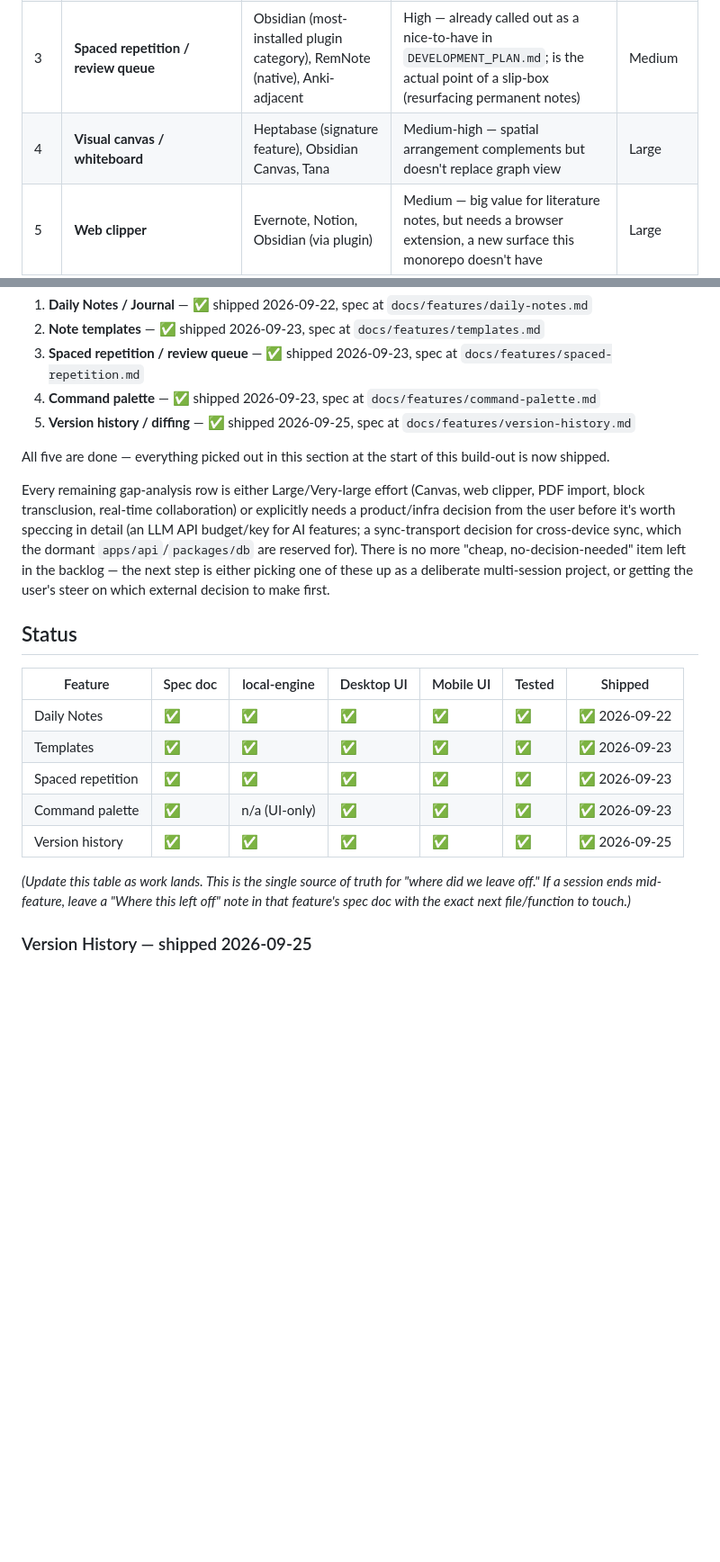
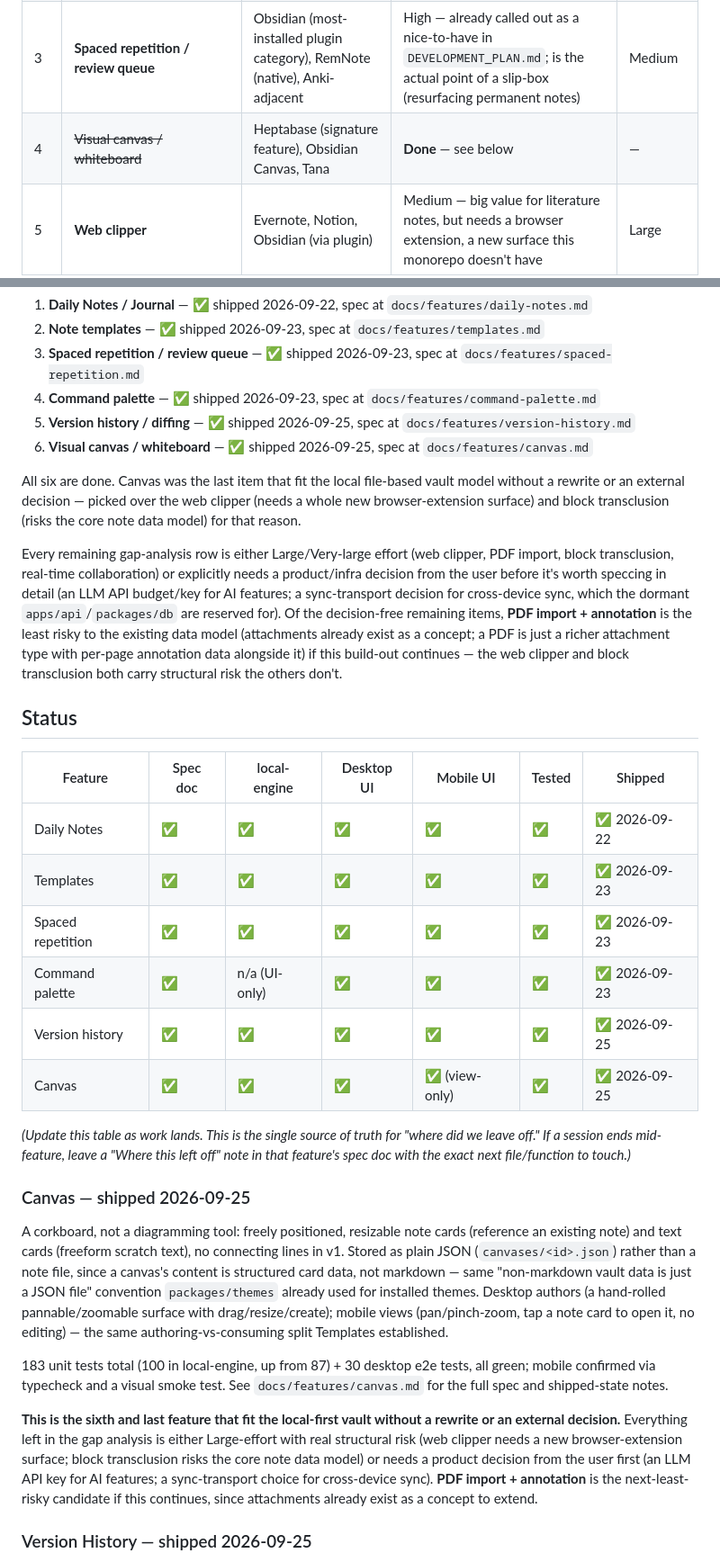
Before and after one commit to sunil3092/Simplekasten, a Markdown page: docs/ROADMAP.md, 2 parts joined by grey strips. Shown at 90% size. Rendered like a GitHub page; blank space fills up the shorter version.

```diff
--- a/docs/ROADMAP.md
+++ b/docs/ROADMAP.md
@@ -49,7 +49,7 @@ behavioural parity.
 | 1 | **Daily Notes / Journal** | Roam, Logseq, Obsidian, Tana — the primary capture surface in nearly every modern PKM app | Very high — fleeting-note capture currently has no "just open the app and write" entry point | Small |
 | 2 | **Note templates** | Roam, Obsidian, Notion, RemNote | High — daily notes and literature notes benefit enormously from a starting structure | Small–Medium |
 | 3 | **Spaced repetition / review queue** | Obsidian (most-installed plugin category), RemNote (native), Anki-adjacent | High — already called out as a nice-to-have in `DEVELOPMENT_PLAN.md`; is the actual point of a slip-box (resurfacing permanent notes) | Medium |
-| 4 | **Visual canvas / whiteboard** | Heptabase (signature feature), Obsidian Canvas, Tana | Medium-high — spatial arrangement complements but doesn't replace graph view | Large |
+| 4 | ~~Visual canvas / whiteboard~~ | Heptabase (signature feature), Obsidian Canvas, Tana | **Done** — see below | — |
 | 5 | **Web clipper** | Evernote, Notion, Obsidian (via plugin) | Medium — big value for literature notes, but needs a browser extension, a new surface this monorepo doesn't have | Large |
 | 6 | **PDF import + annotation** | Obsidian, Notion, Evernote | Medium — literature-note workflow staple | Large |
 | 7 | **Block-level references/transclusion** | Roam (best-in-class), Logseq, Tana | Medium — powerful but a fundamental data-model change (block-based vs. document-based notes); high risk to bolt onto the current whole-document `Note` model | Very large |
@@ -72,19 +72,24 @@ command palette; a review queue wants nothing else new):
 3. **Spaced repetition / review queue** — ✅ shipped 2026-09-23, spec at `docs/features/spaced-repetition.md`
 4. **Command palette** — ✅ shipped 2026-09-23, spec at `docs/features/command-palette.md`
 5. **Version history / diffing** — ✅ shipped 2026-09-25, spec at `docs/features/version-history.md`
+6. **Visual canvas / whiteboard** — ✅ shipped 2026-09-25, spec at `docs/features/canvas.md`
 
-All five are done — everything picked out in this section at the start of
-this build-out is now shipped.
+All six are done. Canvas was the last item that fit the local file-based
+vault model without a rewrite or an external decision — picked over the
+web clipper (needs a whole new browser-extension surface) and block
+transclusion (risks the core note data model) for that reason.
 
-Every remaining gap-analysis row is either Large/Very-large effort (Canvas,
-web clipper, PDF import, block transclusion, real-time collaboration) or
+Every remaining gap-analysis row is either Large/Very-large effort (web
+clipper, PDF import, block transclusion, real-time collaboration) or
 explicitly needs a product/infra decision from the user before it's worth
 speccing in detail (an LLM API budget/key for AI features; a sync-transport
 decision for cross-device sync, which the dormant `apps/api`/`packages/db`
-are reserved for). There is no more "cheap, no-decision-needed" item left
-in the backlog — the next step is either picking one of these up as a
-deliberate multi-session project, or getting the user's steer on which
-external decision to make first.
+are reserved for). Of the decision-free remaining items, **PDF import +
+annotation** is the least risky to the existing data model (attachments
+already exist as a concept; a PDF is just a richer attachment type with
+per-page annotation data alongside it) if this build-out continues — the
+web clipper and block transclusion both carry structural risk the others
+don't.
 
 ## Status
 
@@ -95,8 +100,35 @@ external decision to make first.
 | Spaced repetition | ✅ | ✅ | ✅ | ✅ | ✅ | ✅ 2026-09-23 |
 | Command palette | ✅ | n/a (UI-only) | ✅ | ✅ | ✅ | ✅ 2026-09-23 |
 | Version history | ✅ | ✅ | ✅ | ✅ | ✅ | ✅ 2026-09-25 |
+| Canvas | ✅ | ✅ | ✅ | ✅ (view-only) | ✅ | ✅ 2026-09-25 |
 
 *(Update this table as work lands. This is the single source of truth for "where did we leave off." If a session ends mid-feature, leave a "Where this left off" note in that feature's spec doc with the exact next file/function to touch.)*
+
+### Canvas — shipped 2026-09-25
+
+A corkboard, not a diagramming tool: freely positioned, resizable note
+cards (reference an existing note) and text cards (freeform scratch
+text), no connecting lines in v1. Stored as plain JSON
+(`canvases/<id>.json`) rather than a note file, since a canvas's content
+is structured card data, not markdown — same "non-markdown vault data is
+just a JSON file" convention `packages/themes` already used for installed
+themes. Desktop authors (a hand-rolled pannable/zoomable surface with
+drag/resize/create); mobile views (pan/pinch-zoom, tap a note card to
+open it, no editing) — the same authoring-vs-consuming split Templates
+established.
+
+183 unit tests total (100 in local-engine, up from 87) + 30 desktop e2e
+tests, all green; mobile confirmed via typecheck and a visual smoke test.
+See `docs/features/canvas.md` for the full spec and shipped-state notes.
+
+**This is the sixth and last feature that fit the local-first vault
+without a rewrite or an external decision.** Everything left in the gap
+analysis is either Large-effort with real structural risk (web clipper
+needs a new browser-extension surface; block transclusion risks the core
+note data model) or needs a product decision from the user first (an LLM
+API key for AI features; a sync-transport choice for cross-device sync).
+**PDF import + annotation** is the next-least-risky candidate if this
+continues, since attachments already exist as a concept to extend.
 
 ### Version History — shipped 2026-09-25
 
```
Also changed, not shown: docs/features/canvas.md (+39 -6 lines).
